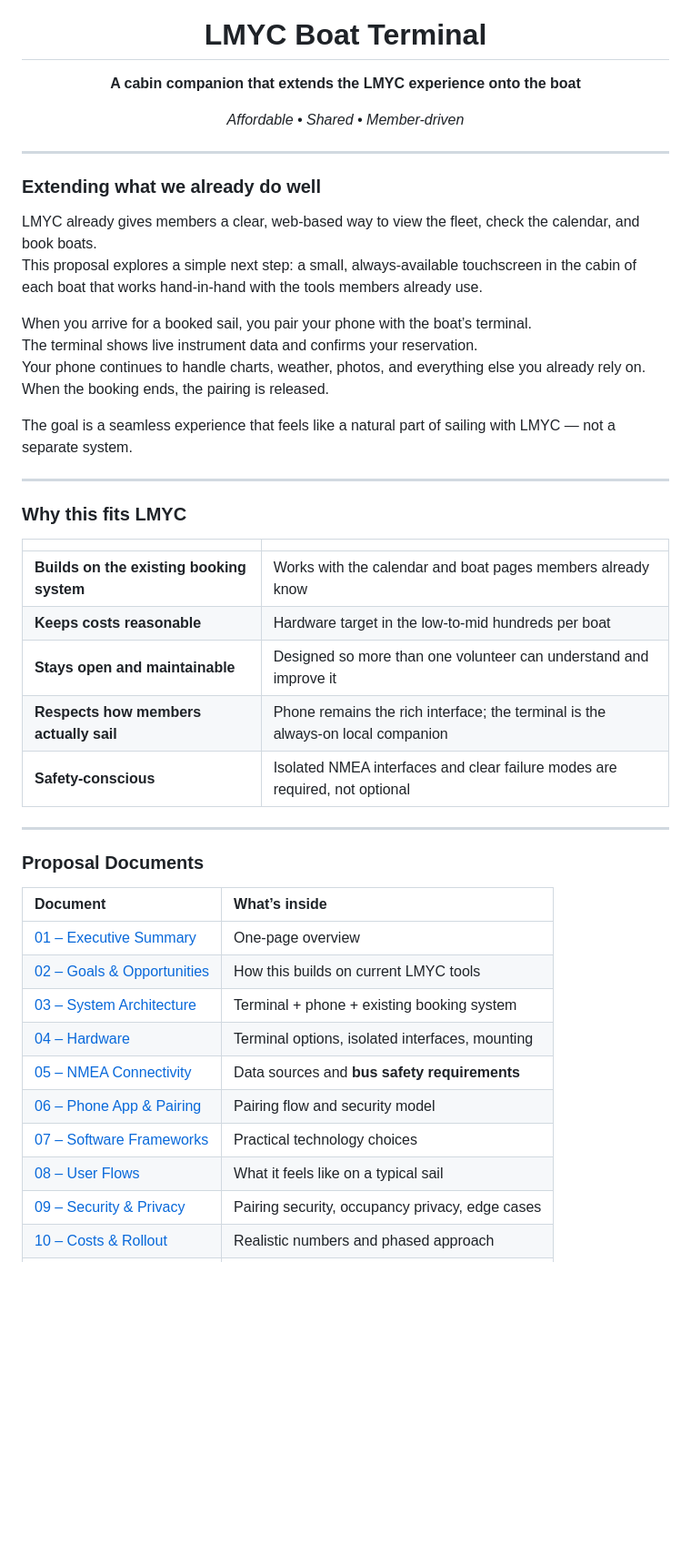
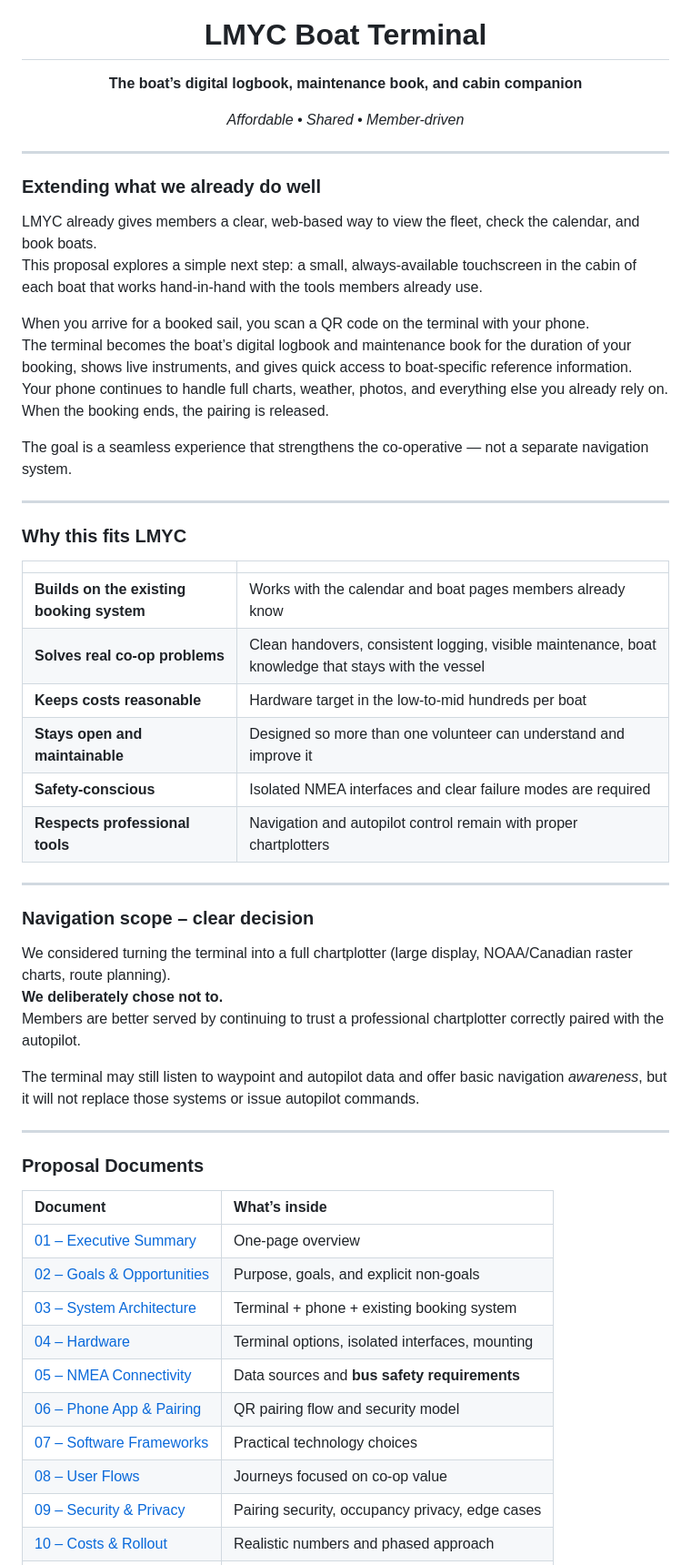
Before and after one commit to l-m-y-c/boat-terminal, a Markdown page: README.md, the part around one of its changes. Shown at 91% size. Rendered like a GitHub page; blank space fills up the shorter version.

Commit message:
Update README to reflect co-op-first purpose and navigation scope decision

```diff
--- a/README.md
+++ b/README.md
@@ -5,7 +5,7 @@
 <h1 align="center">LMYC Boat Terminal</h1>
 
 <p align="center">
-  <strong>A cabin companion that extends the LMYC experience onto the boat</strong>
+  <strong>The boat’s digital logbook, maintenance book, and cabin companion</strong>
 </p>
 
 <p align="center">
@@ -19,12 +19,12 @@
 LMYC already gives members a clear, web-based way to view the fleet, check the calendar, and book boats.
 This proposal explores a simple next step: a small, always-available touchscreen in the cabin of each boat that works hand-in-hand with the tools members already use.
 
-When you arrive for a booked sail, you pair your phone with the boat’s terminal.
-The terminal shows live instrument data and confirms your reservation.
-Your phone continues to handle charts, weather, photos, and everything else you already rely on.
+When you arrive for a booked sail, you scan a QR code on the terminal with your phone.
+The terminal becomes the boat’s digital logbook and maintenance book for the duration of your booking, shows live instruments, and gives quick access to boat-specific reference information.
+Your phone continues to handle full charts, weather, photos, and everything else you already rely on.
 When the booking ends, the pairing is released.
 
-The goal is a seamless experience that feels like a natural part of sailing with LMYC — not a separate system.
+The goal is a seamless experience that strengthens the co-operative — not a separate navigation system.
 
 ---
 
@@ -33,10 +33,21 @@ The goal is a seamless experience that feels like a natural part of sailing with
 | | |
 | :--- | :--- |
 | **Builds on the existing booking system** | Works with the calendar and boat pages members already know |
+| **Solves real co-op problems** | Clean handovers, consistent logging, visible maintenance, boat knowledge that stays with the vessel |
 | **Keeps costs reasonable** | Hardware target in the low-to-mid hundreds per boat |
 | **Stays open and maintainable** | Designed so more than one volunteer can understand and improve it |
-| **Respects how members actually sail** | Phone remains the rich interface; the terminal is the always-on local companion |
-| **Safety-conscious** | Isolated NMEA interfaces and clear failure modes are required, not optional |
+| **Safety-conscious** | Isolated NMEA interfaces and clear failure modes are required |
+| **Respects professional tools** | Navigation and autopilot control remain with proper chartplotters |
+
+---
+
+### Navigation scope – clear decision
+
+We considered turning the terminal into a full chartplotter (large display, NOAA/Canadian raster charts, route planning).
+**We deliberately chose not to.**
+Members are better served by continuing to trust a professional chartplotter correctly paired with the autopilot.
+
+The terminal may still listen to waypoint and autopilot data and offer basic navigation *awareness*, but it will not replace those systems or issue autopilot commands.
 
 ---
 
@@ -45,13 +56,13 @@ The goal is a seamless experience that feels like a natural part of sailing with
 | Document | What’s inside |
 | :--- | :--- |
 | [01 – Executive Summary](docs/01-executive-summary.md) | One-page overview |
-| [02 – Goals & Opportunities](docs/02-problem-and-goals.md) | How this builds on current LMYC tools |
+| [02 – Goals & Opportunities](docs/02-problem-and-goals.md) | Purpose, goals, and explicit non-goals |
 | [03 – System Architecture](docs/03-system-architecture.md) | Terminal + phone + existing booking system |
 | [04 – Hardware](docs/04-hardware.md) | Terminal options, isolated interfaces, mounting |
 | [05 – NMEA Connectivity](docs/05-nmea-connectivity.md) | Data sources and **bus safety requirements** |
-| [06 – Phone App & Pairing](docs/06-phone-app-and-pairing.md) | Pairing flow and security model |
+| [06 – Phone App & Pairing](docs/06-phone-app-and-pairing.md) | QR pairing flow and security model |
 | [07 – Software Frameworks](docs/07-software-frameworks.md) | Practical technology choices |
-| [08 – User Flows](docs/08-user-flows.md) | What it feels like on a typical sail |
+| [08 – User Flows](docs/08-user-flows.md) | Journeys focused on co-op value |
 | [09 – Security & Privacy](docs/09-security-and-privacy.md) | Pairing security, occupancy privacy, edge cases |
 | [10 – Costs & Rollout](docs/10-costs-and-rollout.md) | Realistic numbers and phased approach |
 | [11 – Open Questions](docs/11-open-questions.md) | Go/no-go items and discussion points |
```
Also changed, not shown: other parts of README.md (+1 -1 lines).
